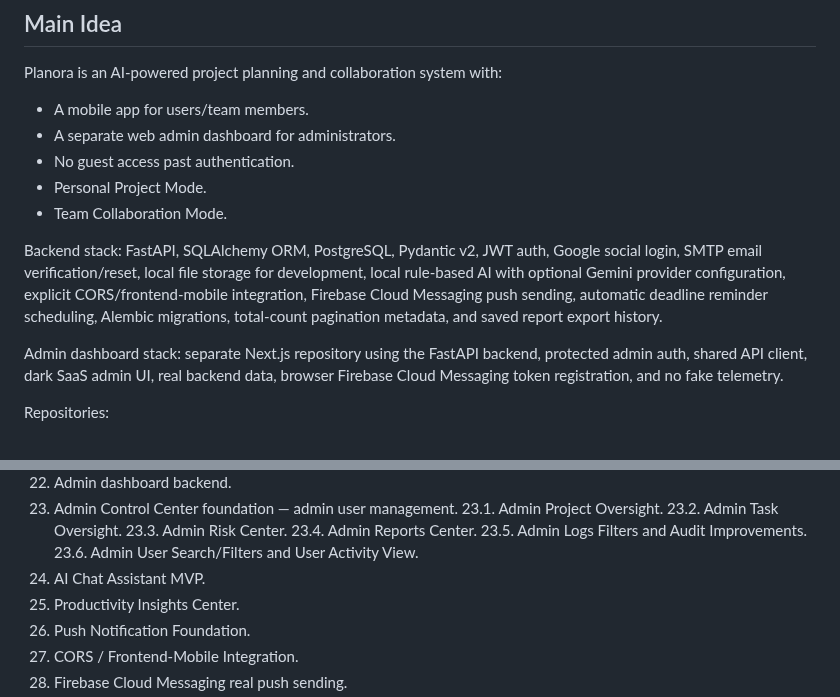
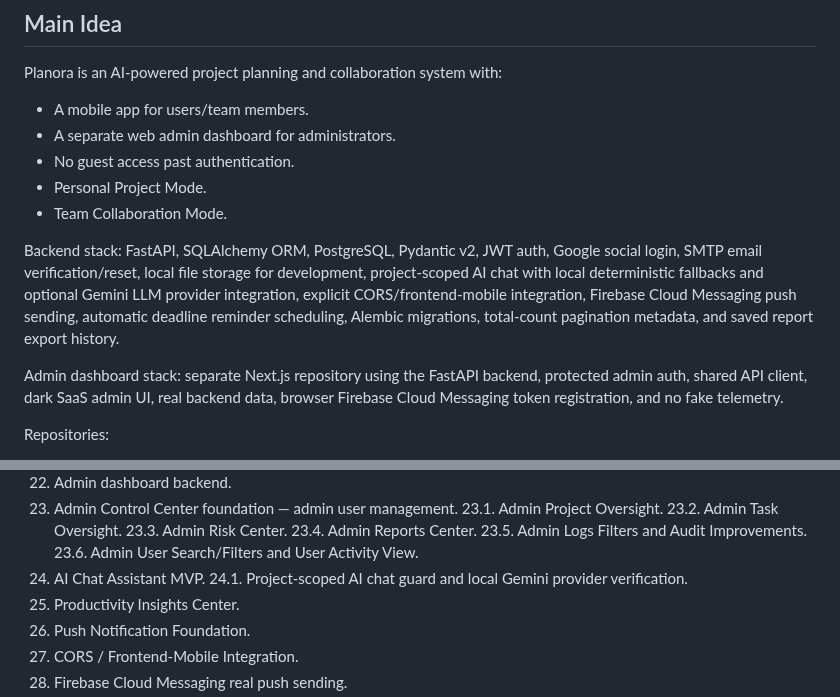
Before and after one commit to ibrahimoll/planora-backend, a Markdown page: docs/PLANORA_CONTEXT.md, 2 parts joined by grey strips. GitHub-like rendering.

```diff
--- a/docs/PLANORA_CONTEXT.md
+++ b/docs/PLANORA_CONTEXT.md
@@ -12,7 +12,7 @@ Planora is an AI-powered project planning and collaboration system with:
 - Personal Project Mode.
 - Team Collaboration Mode.
 
-Backend stack: FastAPI, SQLAlchemy ORM, PostgreSQL, Pydantic v2, JWT auth, Google social login, SMTP email verification/reset, local file storage for development, local rule-based AI with optional Gemini provider configuration, explicit CORS/frontend-mobile integration, Firebase Cloud Messaging push sending, automatic deadline reminder scheduling, Alembic migrations, total-count pagination metadata, and saved report export history.
+Backend stack: FastAPI, SQLAlchemy ORM, PostgreSQL, Pydantic v2, JWT auth, Google social login, SMTP email verification/reset, local file storage for development, project-scoped AI chat with local deterministic fallbacks and optional Gemini LLM provider integration, explicit CORS/frontend-mobile integration, Firebase Cloud Messaging push sending, automatic deadline reminder scheduling, Alembic migrations, total-count pagination metadata, and saved report export history.
 
 Admin dashboard stack: separate Next.js repository using the FastAPI backend, protected admin auth, shared API client, dark SaaS admin UI, real backend data, browser Firebase Cloud Messaging token registration, and no fake telemetry.
 
@@ -94,6 +97,7 @@ npm run build
 23.5. Admin Logs Filters and Audit Improvements.
 23.6. Admin User Search/Filters and User Activity View.
 24. AI Chat Assistant MVP.
+24.1. Project-scoped AI chat guard and local Gemini provider verification.
 25. Productivity Insights Center.
 26. Push Notification Foundation.
 27. CORS / Frontend-Mobile Integration.
```
Also changed, not shown: other parts of docs/PLANORA_CONTEXT.md (+24 -2 lines).
